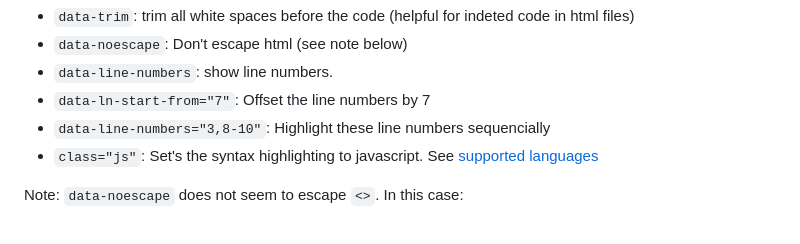
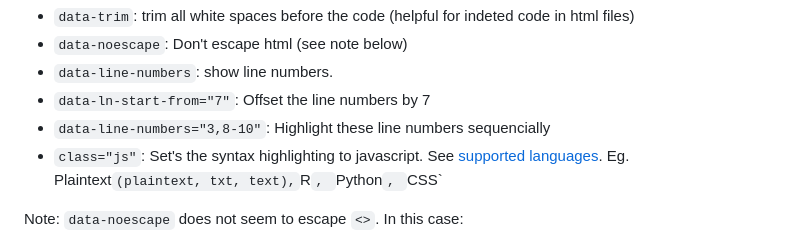
Before and after one commit to ratnanil/Revealjs-Tricks, a Markdown page: Readme.md, the part around the change. Rendered like a GitHub page.

```diff
--- a/Readme.md
+++ b/Readme.md
@@ -188,7 +188,7 @@ The `<code>`elements accepts the following attributes:
 - `data-line-numbers`: show line numbers.
 - `data-ln-start-from="7"`: Offset the line numbers by 7
 - `data-line-numbers="3,8-10"`: Highlight these line numbers sequencially
-- `class="js"`: Set's the syntax highlighting to javascript. See [supported languages](https://highlightjs.readthedocs.io/en/latest/supported-languages.html)
+- `class="js"`: Set's the syntax highlighting to javascript. See [supported languages](https://highlightjs.readthedocs.io/en/latest/supported-languages.html). Eg. Plaintext` (plaintext, txt, text), `R`, `Python`, `CSS`
 
 
 Note: `data-noescape` does not seem to escape `<>`. In this case:
```
